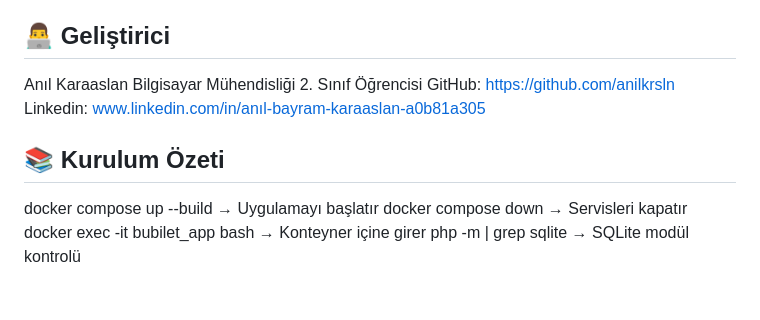
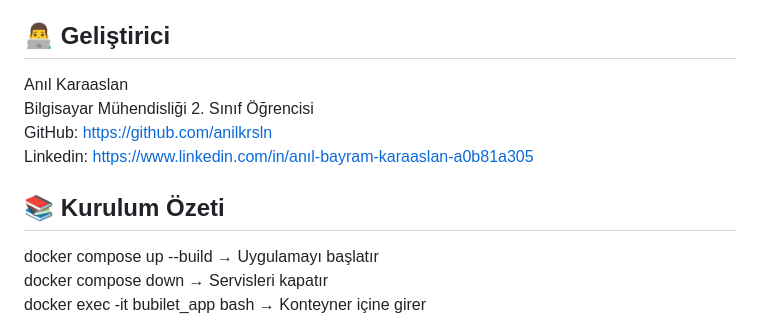
Before and after one commit to anilkrsln/bilet-satin-alma, a Markdown page: README.md, the part around the change. GitHub-like rendering; blank space fills up the shorter version.

Commit message:
readme düzenlendi ve biçimlendirildi

```diff
--- a/README.md
+++ b/README.md
@@ -85,13 +85,12 @@ Toplam Süre: Yaklaşık 20 gün
 Öğrenilen Teknolojiler: PHP, SQLite, PDO, Docker, GitHub
 
 ## 👨‍💻 Geliştirici
-
 Anıl Karaaslan
 Bilgisayar Mühendisliği 2. Sınıf Öğrencisi
 GitHub: https://github.com/anilkrsln
-Linkedin: www.linkedin.com/in/anıl-bayram-karaaslan-a0b81a305
+Linkedin: https://www.linkedin.com/in/anıl-bayram-karaaslan-a0b81a305
+
 ## 📚 Kurulum Özeti
-
 docker compose up --build → Uygulamayı başlatır
 docker compose down → Servisleri kapatır
 docker exec -it bubilet_app bash → Konteyner içine girer
```
